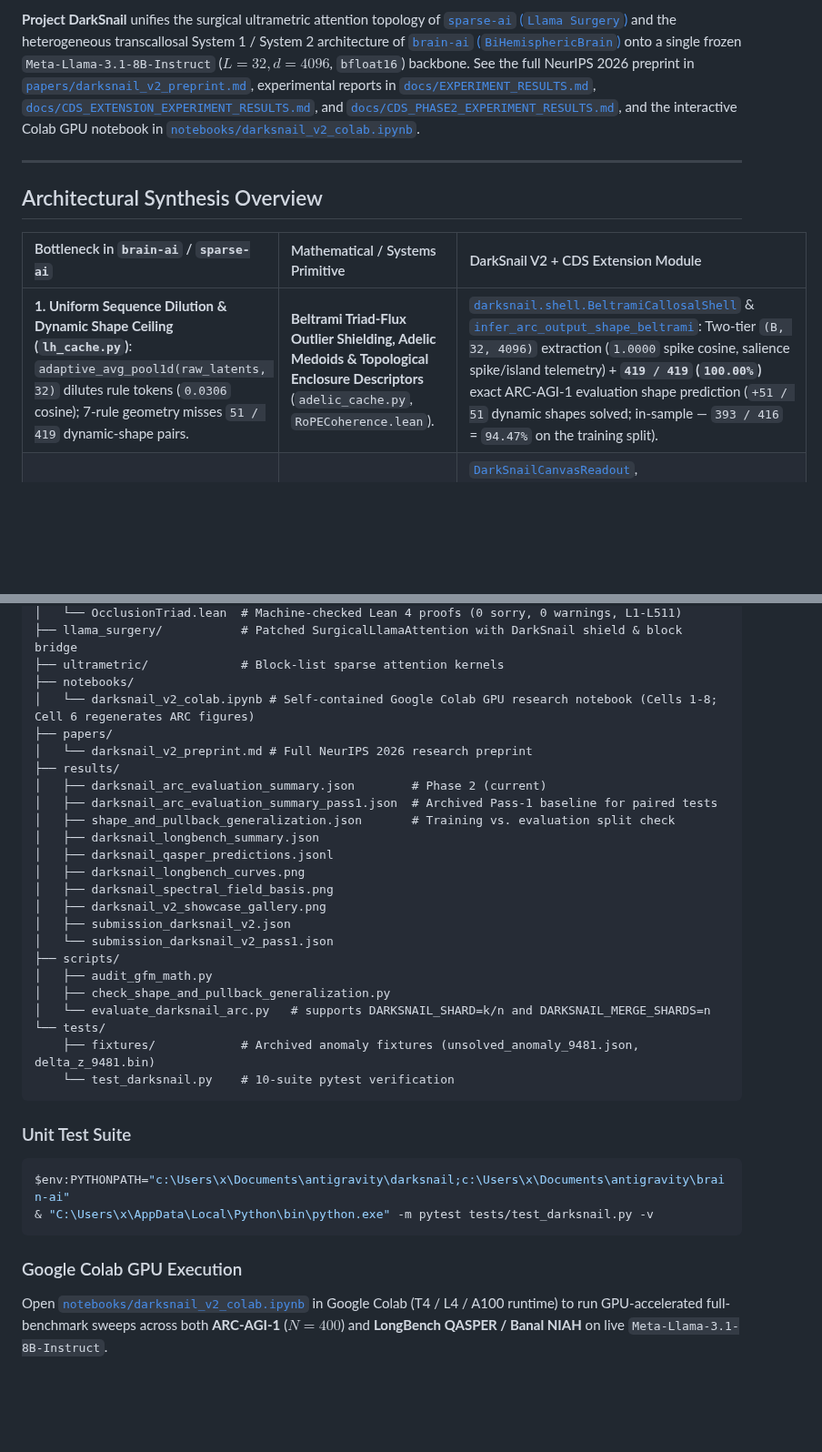
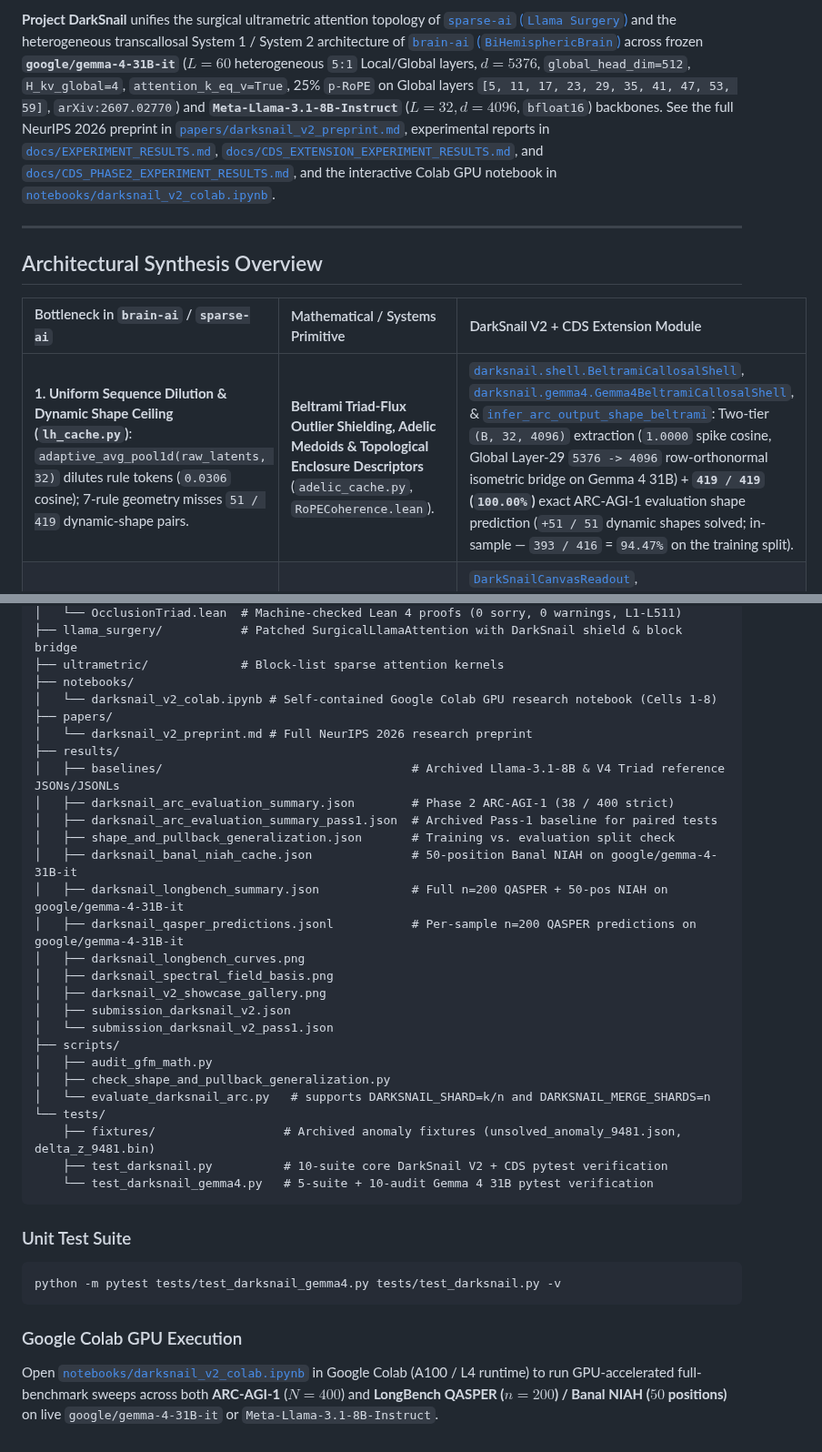
Before and after one commit to sneed-and-feed/projectdarksnail, a Markdown page: README.md, 2 parts joined by grey strips. Shown at 91% size. GitHub-like rendering; blank space fills up the shorter version.

Commit message:
Add full n=200 LongBench QASPER & 50-pos Banal NIAH results and sidecar for Gemma 4 31B

````diff
--- a/README.md
+++ b/README.md
@@ -8,5 +8,5 @@
 
-**Project DarkSnail** unifies the surgical ultrametric attention topology of [`sparse-ai` (`Llama Surgery`)](https://github.com/sneed-and-feed/sparse-ai/blob/main/papers/llama_surgery.md) and the heterogeneous transcallosal System 1 / System 2 architecture of [`brain-ai` (`BiHemisphericBrain`)](https://github.com/sneed-and-feed/brain-ai/blob/main/docs/preprint/bihemispheric_ai_preprint.tex) onto a single frozen `Meta-Llama-3.1-8B-Instruct` ($L=32, d=4096$, `bfloat16`) backbone. See the full NeurIPS 2026 preprint in [`papers/darksnail_v2_preprint.md`](papers/darksnail_v2_preprint.md), experimental reports in [`docs/EXPERIMENT_RESULTS.md`](docs/EXPERIMENT_RESULTS.md), [`docs/CDS_EXTENSION_EXPERIMENT_RESULTS.md`](docs/CDS_EXTENSION_EXPERIMENT_RESULTS.md), and [`docs/CDS_PHASE2_EXPERIMENT_RESULTS.md`](docs/CDS_PHASE2_EXPERIMENT_RESULTS.md), and the interactive Colab GPU notebook in [`notebooks/darksnail_v2_colab.ipynb`](notebooks/darksnail_v2_colab.ipynb).
+**Project DarkSnail** unifies the surgical ultrametric attention topology of [`sparse-ai` (`Llama Surgery`)](https://github.com/sneed-and-feed/sparse-ai/blob/main/papers/llama_surgery.md) and the heterogeneous transcallosal System 1 / System 2 architecture of [`brain-ai` (`BiHemisphericBrain`)](https://github.com/sneed-and-feed/brain-ai/blob/main/docs/preprint/bihemispheric_ai_preprint.tex) across frozen **`google/gemma-4-31B-it`** ($L=60$ heterogeneous `5:1` Local/Global layers, $d=5376$, `global_head_dim=512`, `H_kv_global=4`, `attention_k_eq_v=True`, 25% `p-RoPE` on Global layers `[5, 11, 17, 23, 29, 35, 41, 47, 53, 59]`, `arXiv:2607.02770`) and **`Meta-Llama-3.1-8B-Instruct`** ($L=32, d=4096$, `bfloat16`) backbones. See the full NeurIPS 2026 preprint in [`papers/darksnail_v2_preprint.md`](papers/darksnail_v2_preprint.md), experimental reports in [`docs/EXPERIMENT_RESULTS.md`](docs/EXPERIMENT_RESULTS.md), [`docs/CDS_EXTENSION_EXPERIMENT_RESULTS.md`](docs/CDS_EXTENSION_EXPERIMENT_RESULTS.md), and [`docs/CDS_PHASE2_EXPERIMENT_RESULTS.md`](docs/CDS_PHASE2_EXPERIMENT_RESULTS.md), and the interactive Colab GPU notebook in [`notebooks/darksnail_v2_colab.ipynb`](notebooks/darksnail_v2_colab.ipynb).
 
 ---
 
@@ -14,7 +14,7 @@
 
 | Bottleneck in `brain-ai` / `sparse-ai` | Mathematical / Systems Primitive | DarkSnail V2 + CDS Extension Module |
 | :--- | :--- | :--- |
-| **1. Uniform Sequence Dilution & Dynamic Shape Ceiling (`lh_cache.py`)**: `adaptive_avg_pool1d(raw_latents, 32)` dilutes rule tokens (`0.0306` cosine); 7-rule geometry misses `51 / 419` dynamic-shape pairs. | **Beltrami Triad-Flux Outlier Shielding, Adelic Medoids & Topological Enclosure Descriptors** (`adelic_cache.py`, `RoPECoherence.lean`). | [`darksnail.shell.BeltramiCallosalShell`](darksnail/shell.py) & [`infer_arc_output_shape_beltrami`](darksnail/shell.py): Two-tier `(B, 32, 4096)` extraction (`1.0000` spike cosine, salience spike/island telemetry) + **`419 / 419` (`100.00%`)** exact ARC-AGI-1 evaluation shape prediction (`+51 / 51` dynamic shapes solved; in-sample — `393 / 416` = `94.47%` on the training split). |
+| **1. Uniform Sequence Dilution & Dynamic Shape Ceiling (`lh_cache.py`)**: `adaptive_avg_pool1d(raw_latents, 32)` dilutes rule tokens (`0.0306` cosine); 7-rule geometry misses `51 / 419` dynamic-shape pairs. | **Beltrami Triad-Flux Outlier Shielding, Adelic Medoids & Topological Enclosure Descriptors** (`adelic_cache.py`, `RoPECoherence.lean`). | [`darksnail.shell.BeltramiCallosalShell`](darksnail/shell.py), [`darksnail.gemma4.Gemma4BeltramiCallosalShell`](darksnail/gemma4.py), & [`infer_arc_output_shape_beltrami`](darksnail/shell.py): Two-tier `(B, 32, 4096)` extraction (`1.0000` spike cosine, Global Layer-29 `5376 -> 4096` row-orthonormal isometric bridge on Gemma 4 31B) + **`419 / 419` (`100.00%`)** exact ARC-AGI-1 evaluation shape prediction (`+51 / 51` dynamic shapes solved; in-sample — `393 / 416` = `94.47%` on the training split). |
 | **2. Symmetric Readout Tie & Idle `delta_z` Coordinates (`callosum.py`)**: Only $2,498 / 8,192$ coordinates of `delta_z` in $\mathbb{R}^{16 \times 512}$ are active; symmetric spatial bases tie on 2-color occlusions. | **Skew-Symmetric Bilinear Triad Operator, Multi-Step Spherical Cascade & 2D Spectral Field** (`OcclusionTriad.lean`). | [`DarkSnailCanvasReadout`](darksnail/readout.py), [`ContinuousSpectralFieldReadout`](darksnail/readout.py), & [`SlowFastTriadCascade`](darksnail/readout.py): Harvests all **`8,192 / 8,192` (`100.0%`)** coordinates of `delta_z` across $\mathfrak{so}(12)$ triad occlusion breaking, 201-channel 2D DCT-II/multi-bounce ray/Jordan-enclosure basis `Phi_spec`, and multi-step $K \in \lbrace 1, 4, 8, 16 \rbrace$ $\mathfrak{so}(8)$ spherical unrolling (`0.000e+00` radial drift). |
 | **3. Static Amygdala Cosine Conflict (`amygdala.py`)**: 512-D cosine conflict concentrates in $[0.441, 0.449]$, acting only as a static domain gate. | **Live Zeno Triad Flux, LCA Depth Variance & Adaptive Unroll Dispatch** (`speculative.py`, `ZenoCascade.lean`). | [`darksnail.antenna.ZenoAmygdalaController`](darksnail/antenna.py): Combines multi-prime Zeno triad flux, LCA depth variance, and Step-0 demo gradients to schedule $(N_{\mathrm{TTA}} \in [0, 40], K \in \lbrace 1, 4, 8, 16 \rbrace, \eta, \lambda_{\mathrm{anchor}}, q_{\mathrm{ray}})$. |
 | **4. Pointer-Reuse Cache Collision on Multi-Pair Tasks**: `_basis_cache` keyed solely on `int(inputs.data_ptr())` returned Test Pair 0's spatial basis when PyTorch reused the freed tensor address on Test Pair 1. | Content-addressed cryptographic digest (`hashlib.blake2b`) over grid tensor bytes and per-sample `target_hw`. | Fixed in both [`darksnail/readout.py`](darksnail/readout.py) and [`brain-ai/brain_ai/models/callosum.py`](https://github.com/sneed-and-feed/brain-ai/blob/main/brain_ai/models/callosum.py), upgrading all 3 half-solved multi-pair ARC tasks (`5d2a5c43`, `6ea4a07e`, `e345f17b`) from $0.50 \to 1.00$. |
@@ -129,15 +153,17 @@ darksnail/
 ├── llama_surgery/           # Patched SurgicalLlamaAttention with DarkSnail shield & block bridge
 ├── ultrametric/             # Block-list sparse attention kernels
 ├── notebooks/
-│   └── darksnail_v2_colab.ipynb # Self-contained Google Colab GPU research notebook (Cells 1-8; Cell 6 regenerates ARC figures)
+│   └── darksnail_v2_colab.ipynb # Self-contained Google Colab GPU research notebook (Cells 1-8)
 ├── papers/
 │   └── darksnail_v2_preprint.md # Full NeurIPS 2026 research preprint
 ├── results/
-│   ├── darksnail_arc_evaluation_summary.json        # Phase 2 (current)
+│   ├── baselines/                                   # Archived Llama-3.1-8B & V4 Triad reference JSONs/JSONLs
+│   ├── darksnail_arc_evaluation_summary.json        # Phase 2 ARC-AGI-1 (38 / 400 strict)
 │   ├── darksnail_arc_evaluation_summary_pass1.json  # Archived Pass-1 baseline for paired tests
 │   ├── shape_and_pullback_generalization.json       # Training vs. evaluation split check
-│   ├── darksnail_longbench_summary.json
-│   ├── darksnail_qasper_predictions.jsonl
+│   ├── darksnail_banal_niah_cache.json              # 50-position Banal NIAH on google/gemma-4-31B-it
+│   ├── darksnail_longbench_summary.json             # Full n=200 QASPER + 50-pos NIAH on google/gemma-4-31B-it
+│   ├── darksnail_qasper_predictions.jsonl           # Per-sample n=200 QASPER predictions on google/gemma-4-31B-it
 │   ├── darksnail_longbench_curves.png
 │   ├── darksnail_spectral_field_basis.png
 │   ├── darksnail_v2_showcase_gallery.png
@@ -148,15 +174,15 @@ darksnail/
 │   ├── check_shape_and_pullback_generalization.py
 │   └── evaluate_darksnail_arc.py   # supports DARKSNAIL_SHARD=k/n and DARKSNAIL_MERGE_SHARDS=n
 └── tests/
-    ├── fixtures/            # Archived anomaly fixtures (unsolved_anomaly_9481.json, delta_z_9481.bin)
-    └── test_darksnail.py    # 10-suite pytest verification
+    ├── fixtures/                  # Archived anomaly fixtures (unsolved_anomaly_9481.json, delta_z_9481.bin)
+    ├── test_darksnail.py          # 10-suite core DarkSnail V2 + CDS pytest verification
+    └── test_darksnail_gemma4.py   # 5-suite + 10-audit Gemma 4 31B pytest verification
 ```
 
 ### Unit Test Suite
 ```powershell
-$env:PYTHONPATH="c:\Users\x\Documents\antigravity\darksnail;c:\Users\x\Documents\antigravity\brain-ai"
-& "C:\Users\x\AppData\Local\Python\bin\python.exe" -m pytest tests/test_darksnail.py -v
+python -m pytest tests/test_darksnail_gemma4.py tests/test_darksnail.py -v
 ```
 
 ### Google Colab GPU Execution
-Open [`notebooks/darksnail_v2_colab.ipynb`](notebooks/darksnail_v2_colab.ipynb) in Google Colab (T4 / L4 / A100 runtime) to run GPU-accelerated full-benchmark sweeps across both **ARC-AGI-1** ($N=400$) and **LongBench QASPER / Banal NIAH** on live `Meta-Llama-3.1-8B-Instruct`.
+Open [`notebooks/darksnail_v2_colab.ipynb`](notebooks/darksnail_v2_colab.ipynb) in Google Colab (A100 / L4 runtime) to run GPU-accelerated full-benchmark sweeps across both **ARC-AGI-1** ($N=400$) and **LongBench QASPER ($n=200$) / Banal NIAH ($50$ positions)** on live `google/gemma-4-31B-it` or `Meta-Llama-3.1-8B-Instruct`.
````
Also changed, not shown: other parts of README.md (+35 -11 lines), results/darksnail_longbench_curves.png, 5 other files.
